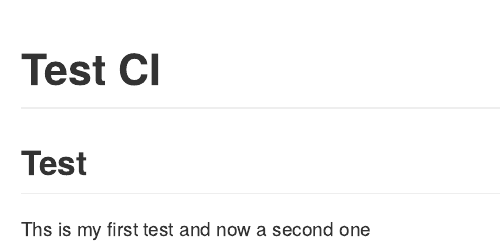
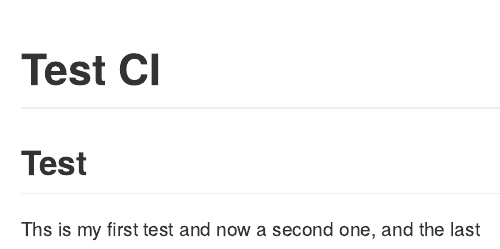
Before and after one commit to derek-corcoran-barrios/RGirhubActions, an R Markdown document (README.Rmd): the page in a window 1100 px wide, from its top. Rendered offline with R 4.5, knitr and Pandoc, with nearby package versions; badge pictures from the web are left out.

Commit message:
Ya ahora si

```diff
--- a/README.Rmd
+++ b/README.Rmd
@@ -13,4 +13,4 @@ knitr::opts_chunk$set(echo = TRUE)
 
 ## Test
 
-Ths is my first test and now a second one
+Ths is my first test and now a second one, and the last
```
